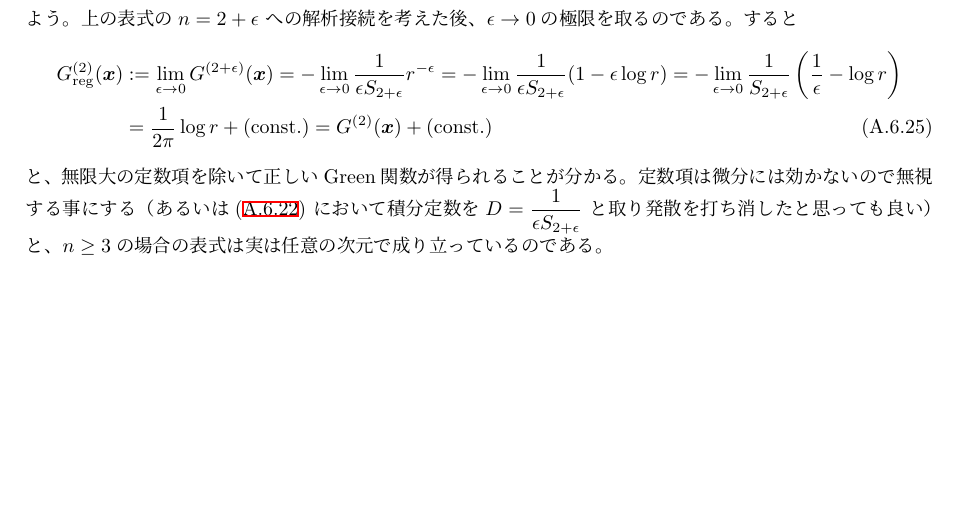
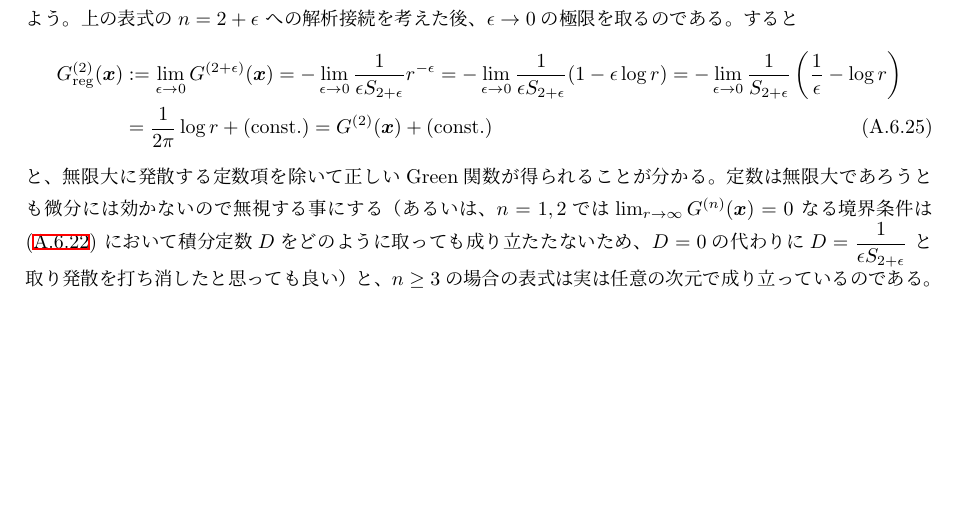
Before and after one commit to st-red-strat/LieQmQft, a LaTeX document (LieQmQft.tex, which reads appendix.tex): part of page 71 of 77, cut so that both start at the same text. Compiled offline with upLaTeX and dvipdfmx.

Commit message:
minor change

```diff
--- a/appendix.tex
+++ b/appendix.tex
@@ -2204,12 +2204,18 @@ $\epsilon \to 0$の極限を取るのである。
     G^{(2)}(\bm{x})
     + (\text{const.})
 \end{align}
-と、無限大の定数項を除いて
+と、無限大に発散する定数項を除いて
 正しいGreen関数が得られることが分かる。
-定数項は微分には効かないので無視する事にする
-（あるいは
+定数は無限大であろうとも
+微分には効かないので無視する事にする
+（あるいは、$n = 1, 2$では
+$\lim_{r \to \infty}
+    G^{(n)}(\bm{x}) = 0$
+なる境界条件は
 (\ref{n dim green func of laplace (const unfixed)})
-において積分定数を
+において積分定数$D$を
+どのように取っても成り立たたないため、
+$D = 0$の代わりに
 $D = \dfrac{1}
     {\epsilon S_{2 + \epsilon}}$
 と取り発散を打ち消したと思っても良い）
```
Also changed, not shown: LieQmQft.pdf.
